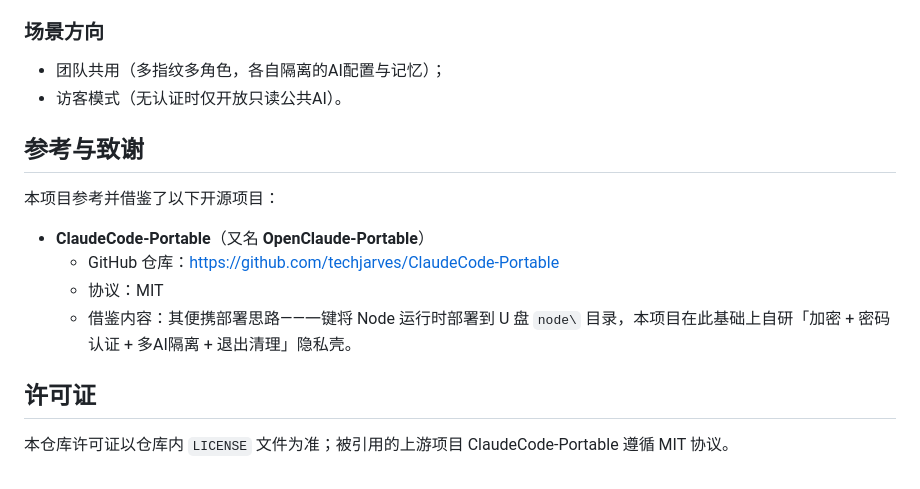
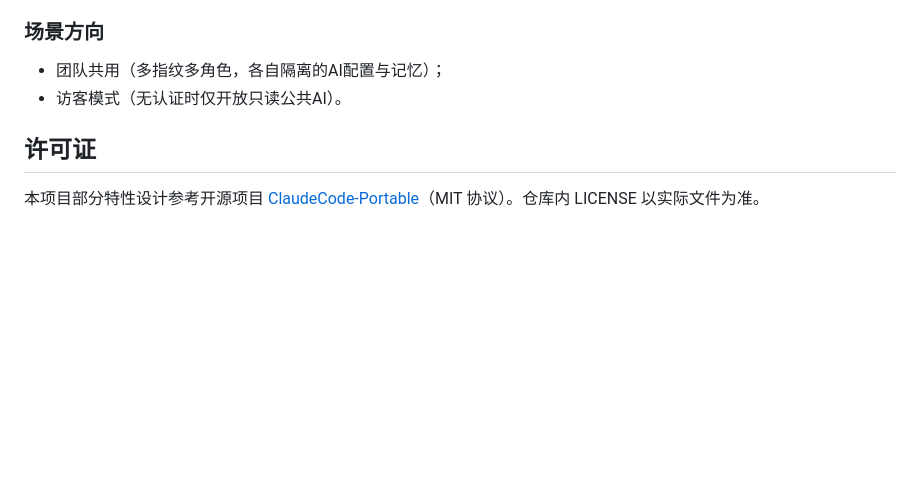
Before and after one commit to wenyudongshui/usb-ai-agent, a Markdown page: README.md, the part around the change. GitHub-like rendering; blank space fills up the shorter version.

```diff
--- a/README.md
+++ b/README.md
@@ -183,15 +183,6 @@ V4.0 为「纯U盘 + 密码」的最小完整闭环。以下扩展均以 V4.0
 - 团队共用（多指纹多角色，各自隔离的AI配置与记忆）；
 - 访客模式（无认证时仅开放只读公共AI）。
 
-## 参考与致谢
-
-本项目参考并借鉴了以下开源项目：
-
-- **ClaudeCode-Portable**（又名 **OpenClaude-Portable**）
-  - GitHub 仓库：<https://github.com/techjarves/ClaudeCode-Portable>
-  - 协议：MIT
-  - 借鉴内容：其便携部署思路——一键将 Node 运行时部署到 U 盘 `node\` 目录，本项目在此基础上自研「加密 + 密码认证 + 多AI隔离 + 退出清理」隐私壳。
-
 ## 许可证
 
-本仓库许可证以仓库内 `LICENSE` 文件为准；被引用的上游项目 ClaudeCode-Portable 遵循 MIT 协议。
+本项目部分特性设计参考开源项目 [ClaudeCode-Portable](https://github.com/techjarves/ClaudeCode-Portable)（MIT 协议）。仓库内 LICENSE 以实际文件为准。
```
Also changed, not shown: README.en.md (+1 -10 lines).
